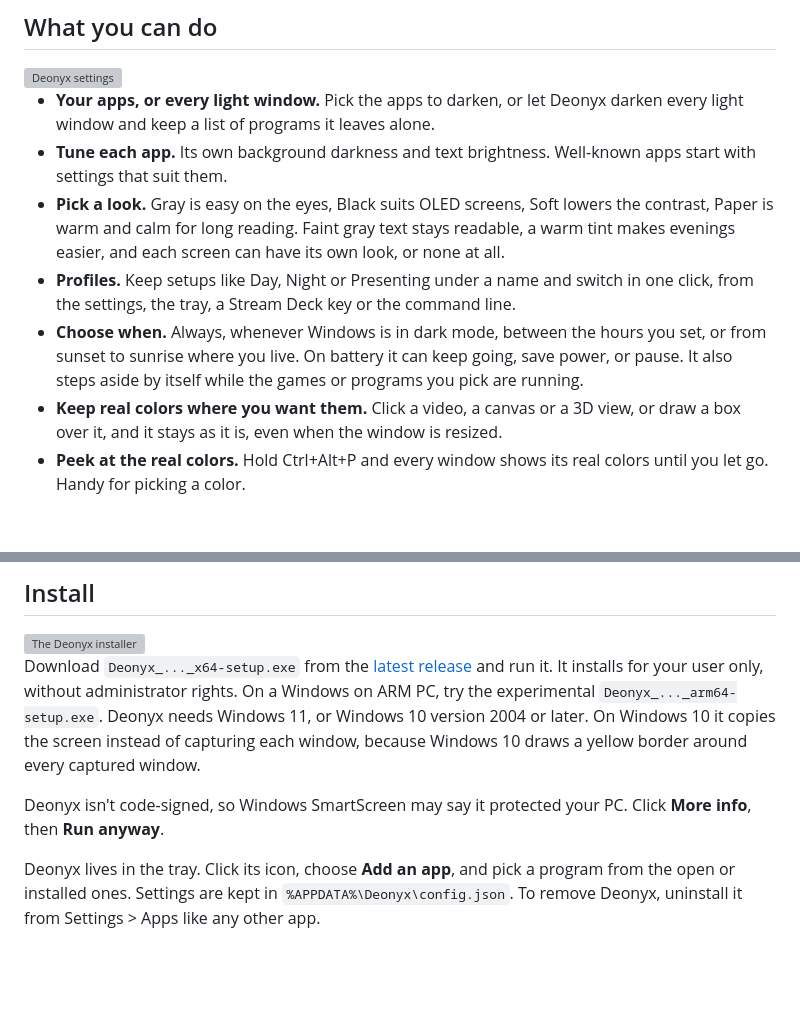
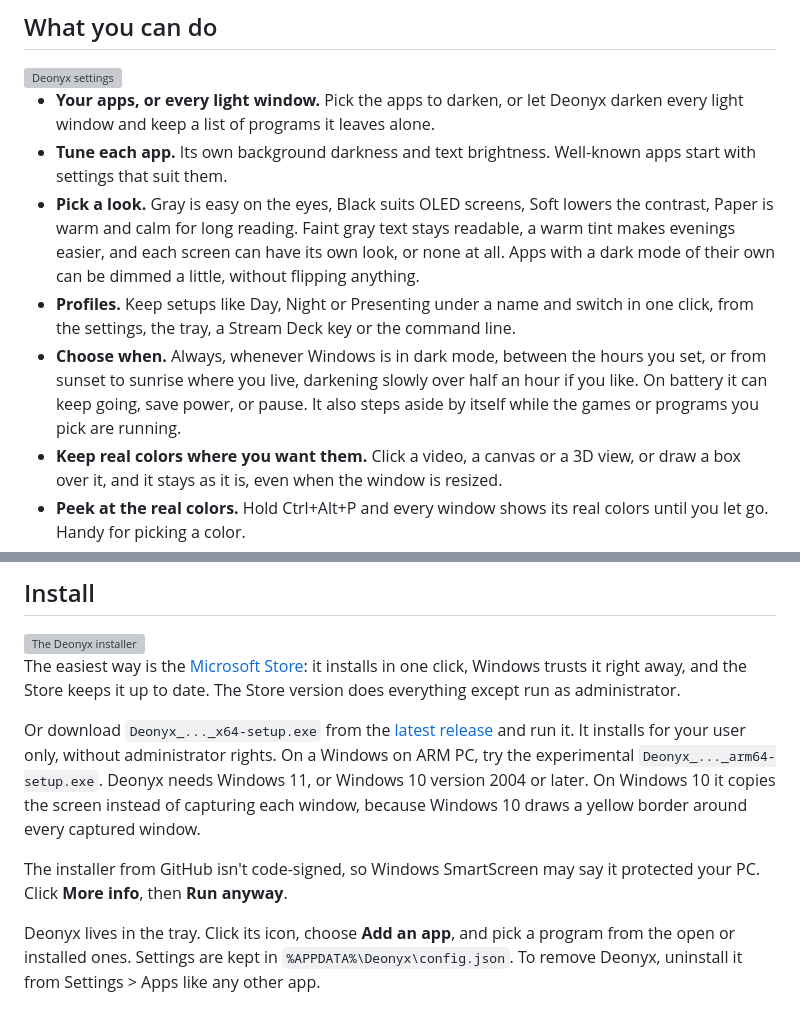
Before and after one commit to fdeox/deonyx, a Markdown page: README.md, 2 parts joined by grey strips. Rendered like a GitHub page; blank space fills up the shorter version; grey boxes are pictures that could not be loaded.

Commit message:
Microsoft Store in the README

```diff
--- a/README.md
+++ b/README.md
@@ -54,9 +58,9 @@ Deonyx is free, and it does it properly.
 
 - **Your apps, or every light window.** Pick the apps to darken, or let Deonyx darken every light window and keep a list of programs it leaves alone.
 - **Tune each app.** Its own background darkness and text brightness. Well-known apps start with settings that suit them.
-- **Pick a look.** Gray is easy on the eyes, Black suits OLED screens, Soft lowers the contrast, Paper is warm and calm for long reading. Faint gray text stays readable, a warm tint makes evenings easier, and each screen can have its own look, or none at all.
+- **Pick a look.** Gray is easy on the eyes, Black suits OLED screens, Soft lowers the contrast, Paper is warm and calm for long reading. Faint gray text stays readable, a warm tint makes evenings easier, and each screen can have its own look, or none at all. Apps with a dark mode of their own can be dimmed a little, without flipping anything.
 - **Profiles.** Keep setups like Day, Night or Presenting under a name and switch in one click, from the settings, the tray, a Stream Deck key or the command line.
-- **Choose when.** Always, whenever Windows is in dark mode, between the hours you set, or from sunset to sunrise where you live. On battery it can keep going, save power, or pause. It also steps aside by itself while the games or programs you pick are running.
+- **Choose when.** Always, whenever Windows is in dark mode, between the hours you set, or from sunset to sunrise where you live, darkening slowly over half an hour if you like. On battery it can keep going, save power, or pause. It also steps aside by itself while the games or programs you pick are running.
 - **Keep real colors where you want them.** Click a video, a canvas or a 3D view, or draw a box over it, and it stays as it is, even when the window is resized.
 - **Peek at the real colors.** Hold Ctrl+Alt+P and every window shows its real colors until you let go. Handy for picking a color.
 - **Share your screen in real colors.** Screen sharing and screenshots can show your apps as they really are, while you keep seeing them dark. Always, or only while Zoom or Webex shares or OBS, Streamlabs or XSplit runs.
@@ -76,9 +80,11 @@ Deonyx is free, and it does it properly.
 
 <img src="assets/screenshots/installer.png" width="360" align="right" alt="The Deonyx installer">
 
-Download `Deonyx_..._x64-setup.exe` from the [latest release](https://github.com/fdeox/deonyx/releases/latest) and run it. It installs for your user only, without administrator rights. On a Windows on ARM PC, try the experimental `Deonyx_..._arm64-setup.exe`. Deonyx needs Windows 11, or Windows 10 version 2004 or later. On Windows 10 it copies the screen instead of capturing each window, because Windows 10 draws a yellow border around every captured window.
+The easiest way is the [Microsoft Store](https://apps.microsoft.com/detail/9NNBB07D101P?mode=direct): it installs in one click, Windows trusts it right away, and the Store keeps it up to date. The Store version does everything except run as administrator.
 
-Deonyx isn't code-signed, so Windows SmartScreen may say it protected your PC. Click **More info**, then **Run anyway**.
+Or download `Deonyx_..._x64-setup.exe` from the [latest release](https://github.com/fdeox/deonyx/releases/latest) and run it. It installs for your user only, without administrator rights. On a Windows on ARM PC, try the experimental `Deonyx_..._arm64-setup.exe`. Deonyx needs Windows 11, or Windows 10 version 2004 or later. On Windows 10 it copies the screen instead of capturing each window, because Windows 10 draws a yellow border around every captured window.
+
+The installer from GitHub isn't code-signed, so Windows SmartScreen may say it protected your PC. Click **More info**, then **Run anyway**.
 
 Deonyx lives in the tray. Click its icon, choose **Add an app**, and pick a program from the open or installed ones. Settings are kept in `%APPDATA%\Deonyx\config.json`. To remove Deonyx, uninstall it from Settings > Apps like any other app.
 
```
Also changed, not shown: other parts of README.md (+4 -0 lines).
